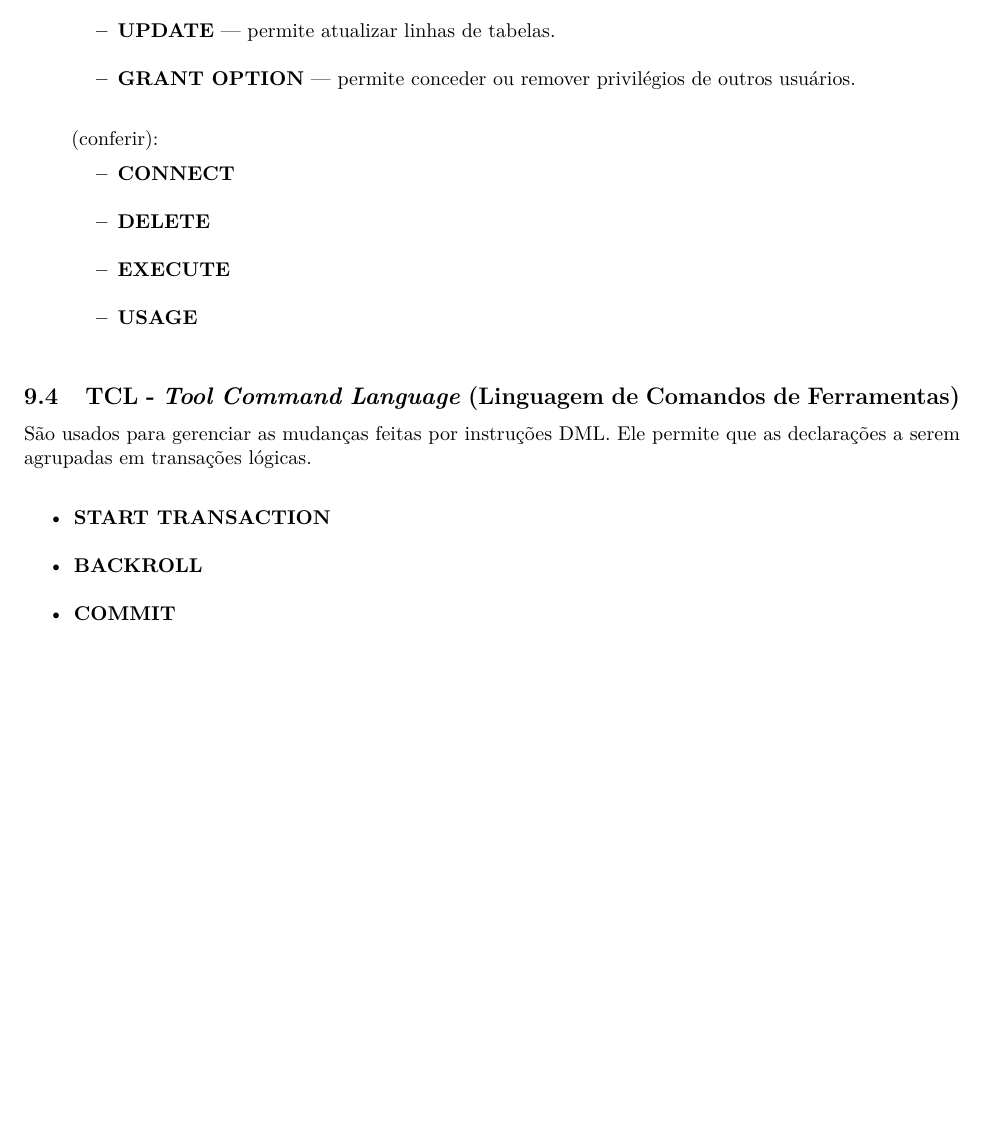
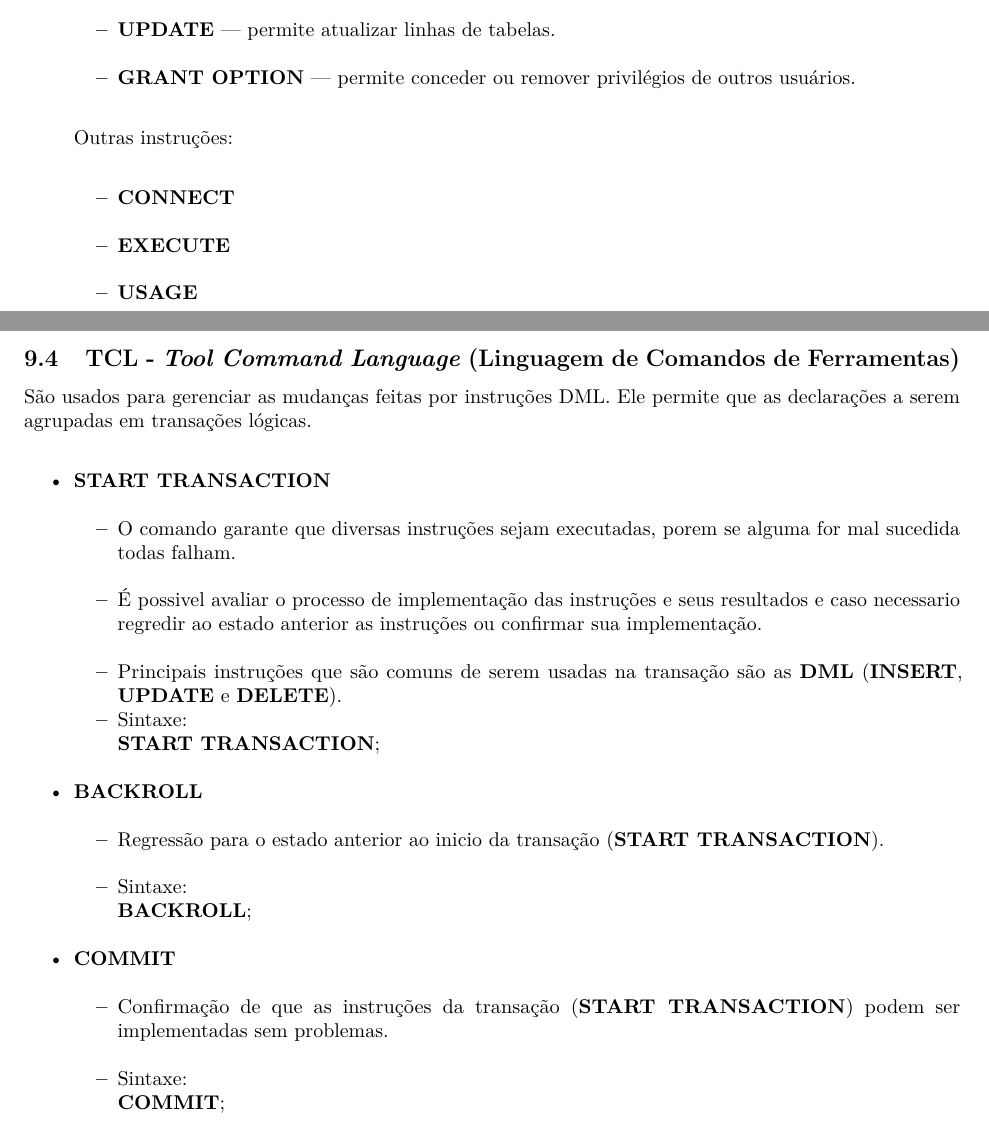
Before and after one commit to seperool/study_MySQL, an R Markdown document (Readme.rmd): part of page 29 of 31 before the commit and two parts of pages 30 and 31 of 33 after it, the two joined at a grey line, cut so that both start at the same text, the shorter picture padded with empty space. The pictures show the output file Readme.pdf that the author committed with the source.

Commit message:
atualização 4/4/22 - TCL

```diff
--- a/Readme.rmd
+++ b/Readme.rmd
@@ -774,18 +778,32 @@ São usados para controle de acesso e gerenciamento de permissões para usuário
   - **UPDATE** — permite atualizar linhas de tabelas.\
   - **GRANT OPTION** — permite conceder ou remover privilégios de outros usuários.\
 
-  (conferir):
+  Outras instruções:\
   - **CONNECT**\
-  - **DELETE**\
   - **EXECUTE**\
   - **USAGE**\
+
+\newpage
 
 ## **TCL** - *Tool Command Language* (Linguagem de Comandos de Ferramentas)
 São usados para gerenciar as mudanças feitas por instruções DML. Ele permite que as declarações a serem agrupadas em transações lógicas.\
 
 - **START TRANSACTION**\
+  - O comando garante que diversas instruções sejam executadas, porem se alguma for mal sucedida todas falham.\
+  - É possivel avaliar o processo de implementação das instruções e seus resultados e caso necessario regredir ao estado anterior as instruções ou confirmar sua implementação.\
+  - Principais instruções que são comuns de serem usadas na transação são as **DML** (**INSERT**, **UPDATE** e **DELETE**).\
+  - Sintaxe:\
+  **START TRANSACTION**;\
+
 - **BACKROLL**\
+  - Regressão para o estado anterior ao inicio da transação (**START TRANSACTION**).\
+  - Sintaxe:\
+  **BACKROLL**;\
+
 - **COMMIT**\
+  - Confirmação de que as instruções da transação (**START TRANSACTION**) podem ser implementadas sem problemas.\
+  - Sintaxe:\
+  **COMMIT**;\
 
 \newpage
 
```
Also changed, not shown: Readme.md, Readme.pdf, Readme.rmd (24 more changed lines), 2 other files.
